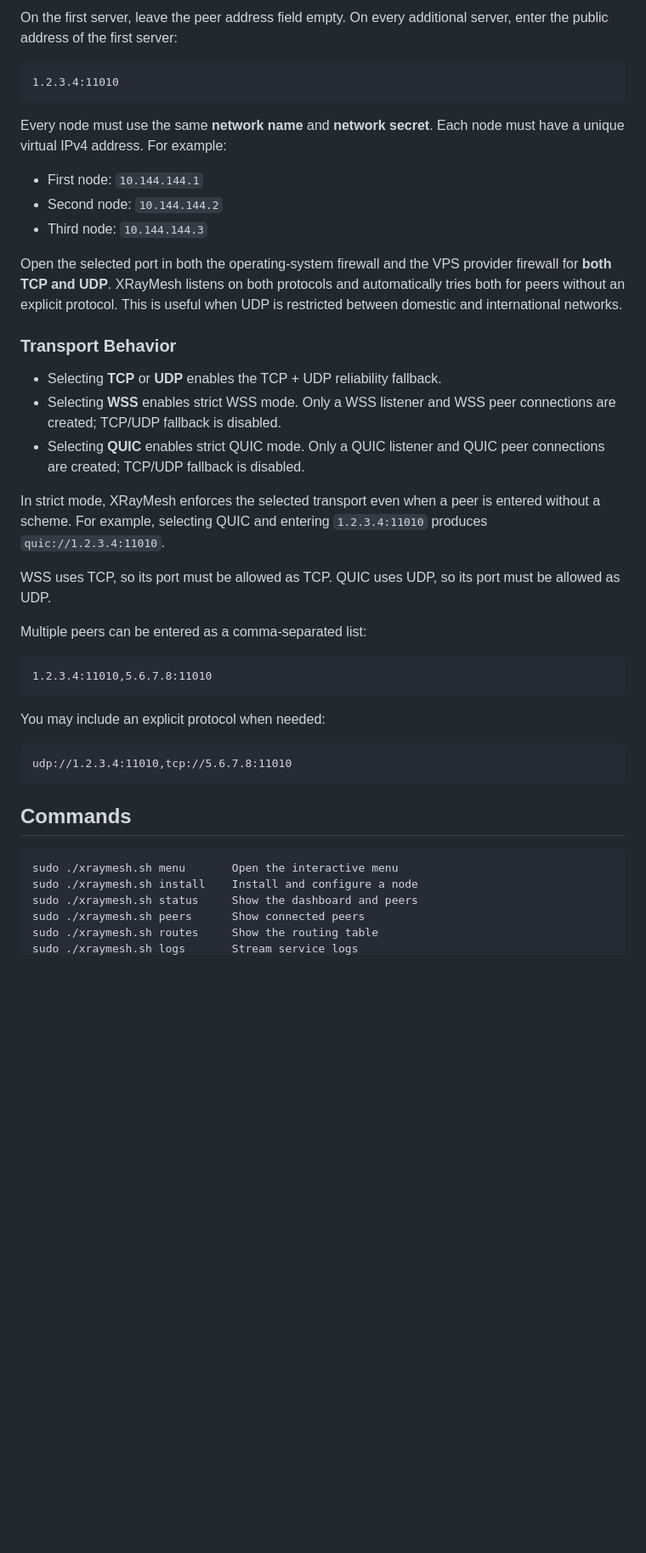
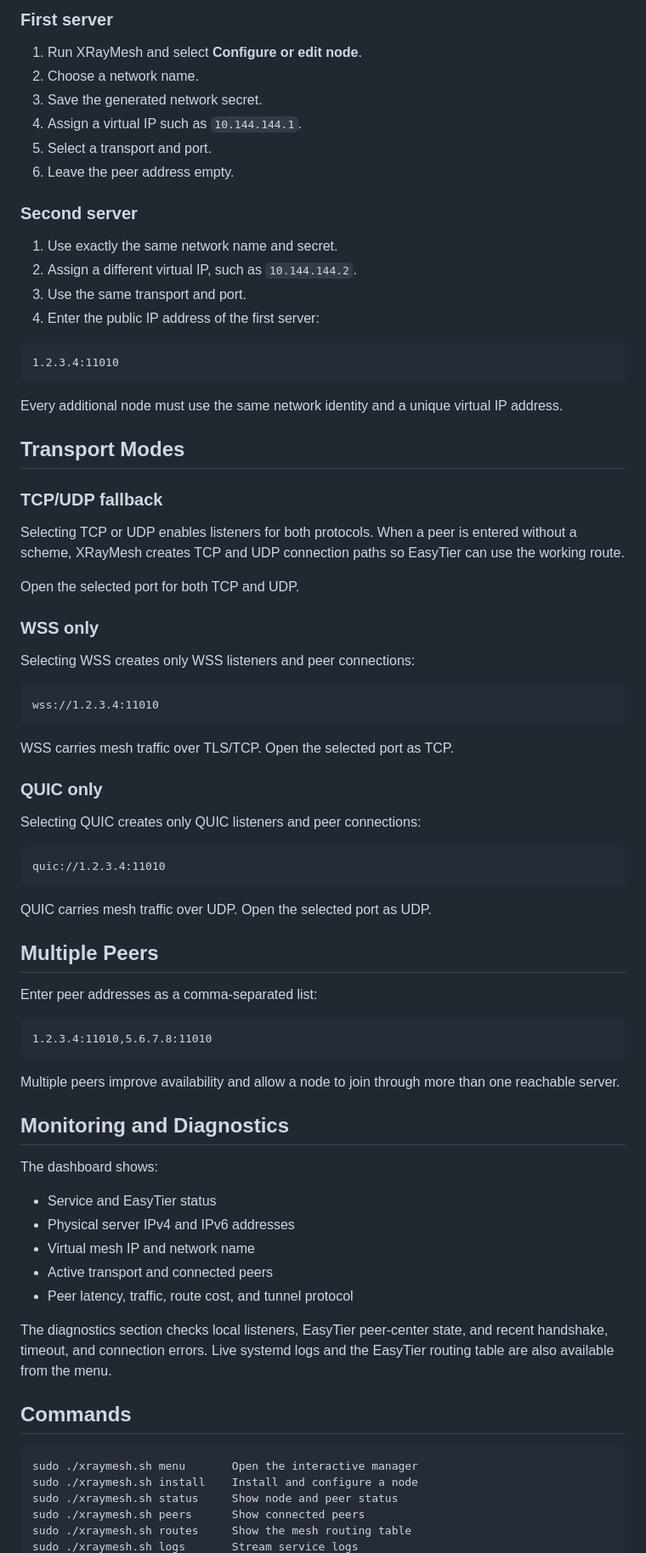
Before and after one commit to Erfan-XRay/XRayMesh, a Markdown page: README.md, the part around one of its changes. Shown at 85% size. Drawn GitHub-style; blank space fills up the shorter version.

Commit message:
Refocus documentation and add Persian README

````diff
--- a/README.md
+++ b/README.md
@@ -50,56 +66,88 @@ peers, inspect routes, stream service logs, and manage the service.
 
-On the first server, leave the peer address field empty. On every additional
-server, enter the public address of the first server:
+### First server
+
+1. Run XRayMesh and select **Configure or edit node**.
+2. Choose a network name.
+3. Save the generated network secret.
+4. Assign a virtual IP such as `10.144.144.1`.
+5. Select a transport and port.
+6. Leave the peer address empty.
+
+### Second server
+
+1. Use exactly the same network name and secret.
+2. Assign a different virtual IP, such as `10.144.144.2`.
+3. Use the same transport and port.
+4. Enter the public IP address of the first server:
 
 ```text
 1.2.3.4:11010
 ```
 
-Every node must use the same **network name** and **network secret**. Each node
-must have a unique virtual IPv4 address. For example:
+Every additional node must use the same network identity and a unique virtual
+IP address.
 
-- First node: `10.144.144.1`
-- Second node: `10.144.144.2`
-- Third node: `10.144.144.3`
+## Transport Modes
 
-Open the selected port in both the operating-system firewall and the VPS
-provider firewall for **both TCP and UDP**. XRayMesh listens on both protocols
-and automatically tries both for peers without an explicit protocol. This is
-useful when UDP is restricted between domestic and international networks.
+### TCP/UDP fallback
 
-### Transport Behavior
+Selecting TCP or UDP enables listeners for both protocols. When a peer is
+entered without a scheme, XRayMesh creates TCP and UDP connection paths so
+EasyTier can use the working route.
 
-- Selecting **TCP** or **UDP** enables the TCP + UDP reliability fallback.
-- Selecting **WSS** enables strict WSS mode. Only a WSS listener and WSS peer
-  connections are created; TCP/UDP fallback is disabled.
-- Selecting **QUIC** enables strict QUIC mode. Only a QUIC listener and QUIC
-  peer connections are created; TCP/UDP fallback is disabled.
+Open the selected port for both TCP and UDP.
 
-In strict mode, XRayMesh enforces the selected transport even when a peer is
-entered without a scheme. For example, selecting QUIC and entering
-`1.2.3.4:11010` produces `quic://1.2.3.4:11010`.
+### WSS only
 
-WSS uses TCP, so its port must be allowed as TCP. QUIC uses UDP, so its port
-must be allowed as UDP.
+Selecting WSS creates only WSS listeners and peer connections:
 
-Multiple peers can be entered as a comma-separated list:
+```text
+wss://1.2.3.4:11010
+```
+
+WSS carries mesh traffic over TLS/TCP. Open the selected port as TCP.
+
+### QUIC only
+
+Selecting QUIC creates only QUIC listeners and peer connections:
+
+```text
+quic://1.2.3.4:11010
+```
+
+QUIC carries mesh traffic over UDP. Open the selected port as UDP.
+
+## Multiple Peers
+
+Enter peer addresses as a comma-separated list:
 
 ```text
 1.2.3.4:11010,5.6.7.8:11010
 ```
 
-You may include an explicit protocol when needed:
+Multiple peers improve availability and allow a node to join through more than
+one reachable server.
 
-```text
-udp://1.2.3.4:11010,tcp://5.6.7.8:11010
-```
+## Monitoring and Diagnostics
+
+The dashboard shows:
+
+- Service and EasyTier status
+- Physical server IPv4 and IPv6 addresses
+- Virtual mesh IP and network name
+- Active transport and connected peers
+- Peer latency, traffic, route cost, and tunnel protocol
+
+The diagnostics section checks local listeners, EasyTier peer-center state, and
+recent handshake, timeout, and connection errors. Live systemd logs and the
+EasyTier routing table are also available from the menu.
 
 ## Commands
 
 ```text
-sudo ./xraymesh.sh menu       Open the interactive menu
+sudo ./xraymesh.sh menu       Open the interactive manager
 sudo ./xraymesh.sh install    Install and configure a node
-sudo ./xraymesh.sh status     Show the dashboard and peers
+sudo ./xraymesh.sh status     Show node and peer status
 sudo ./xraymesh.sh peers      Show connected peers
-sudo ./xraymesh.sh routes     Show the routing table
+sudo ./xraymesh.sh routes     Show the mesh routing table
 sudo ./xraymesh.sh logs       Stream service logs
````
Also changed, not shown: other parts of README.md (+65 -65 lines), README_FA.md (added, +195 -0 lines).
